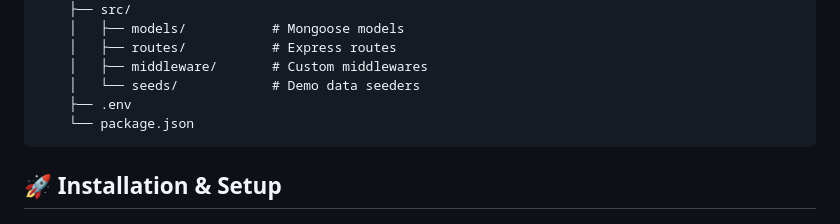
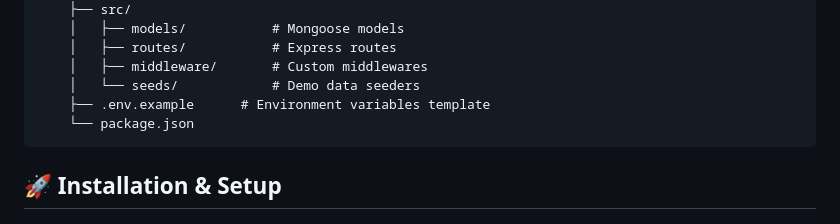
Before and after one commit to selmasaih/UrbanMove, a Markdown page: README.md, the part around the change. Drawn GitHub-style.

Commit message:
Update README tree to show .env.example instead of .env

````diff
--- a/README.md
+++ b/README.md
@@ -69,7 +69,7 @@ frproject/
     │   ├── routes/           # Express routes
     │   ├── middleware/       # Custom middlewares
     │   └── seeds/            # Demo data seeders
-    ├── .env
+    ├── .env.example      # Environment variables template
     └── package.json
 ```
 
````
